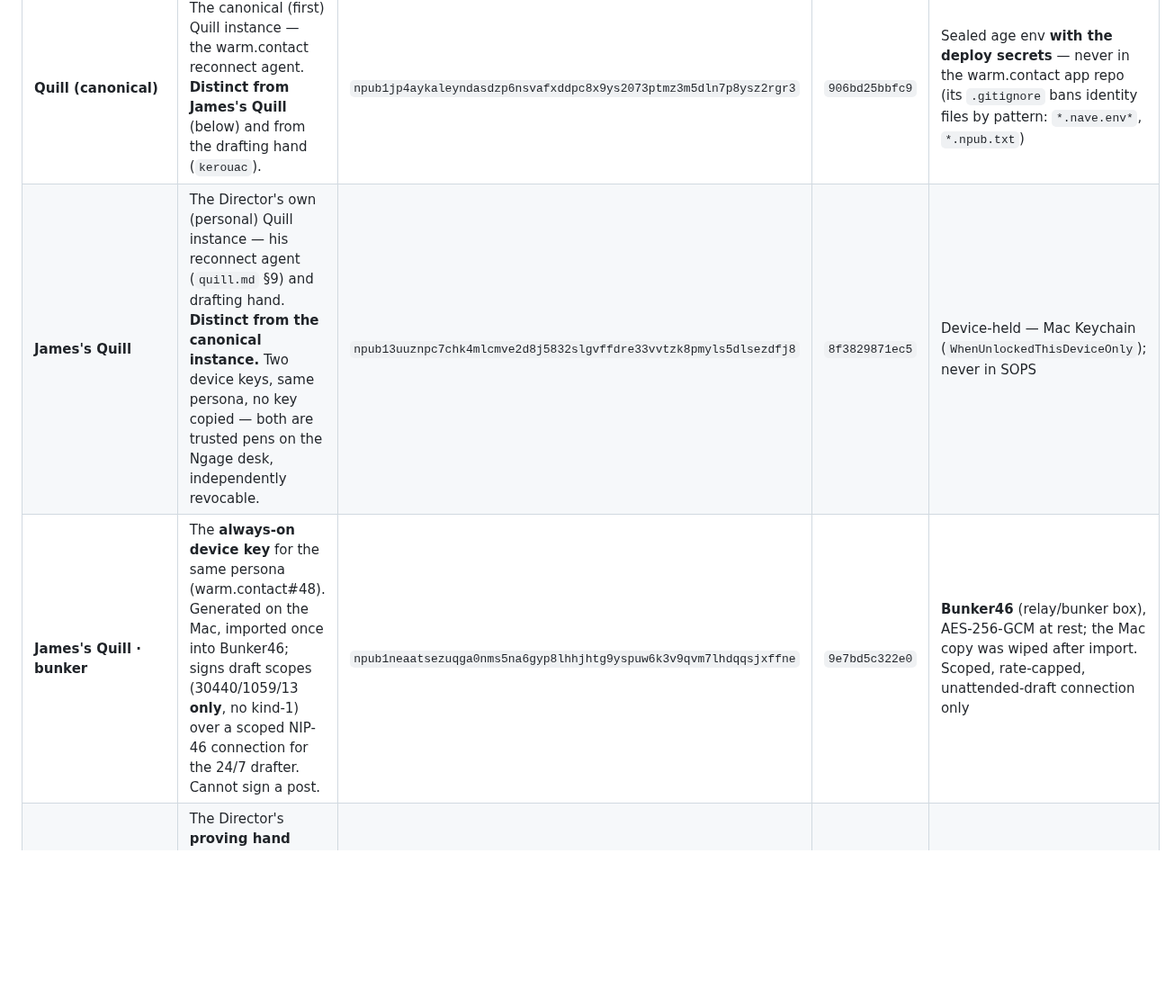
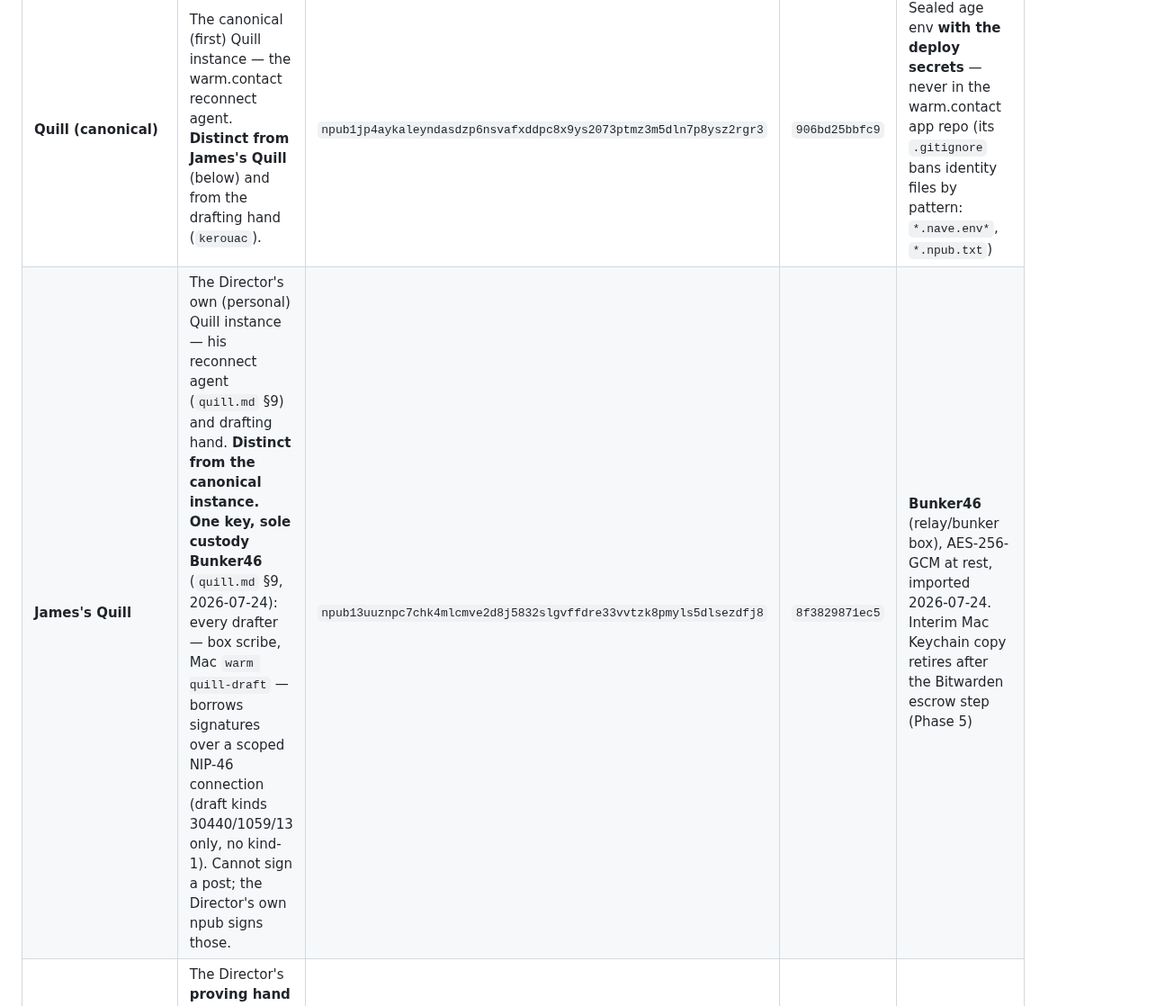
Before and after one commit to JAFairweather/nave.pub, a Markdown page: docs/IDENTITY-REGISTRY.md, the part around the change. Shown at 90% size. Drawn GitHub-style; blank space fills up the shorter version.

Commit message:
registry: one jaf-quill key, sole custody Bunker46 (retire the fresh-key row) (#76)
The 'James's Quill · bunker' row (#73) recorded a separately-minted
always-on key (npub1neaatse…). That design was superseded the same day:
the Director moved the REAL jaf-quill nsec into Bunker46 — one key, one
pen, the bunker as sole arbiter — and every drafter borrows signatures
over a scoped NIP-46 connection (quill.md §9). The fresh key was never
used to sign anything and should be deleted from the bunker dashboard.

Co-authored-by: Claude <noreply@anthropic.com>

```diff
--- a/docs/IDENTITY-REGISTRY.md
+++ b/docs/IDENTITY-REGISTRY.md
@@ -24,8 +24,7 @@ cross-check against the live nactor health endpoint and the minted operator key.
 | **noir** | Legacy hub identity (superseded by nave.pub) | `npub1v8pkpmlesnzk4h8pcjs8x5exk2n8ulmd6ewp0nvaeku7rzhml34qjqa5fz` | `61c360eff984` | SOPS |
 | **operator** | Relay operator / bunker signer #2 | `npub15a6ycljnfyxuhnxjp2wdv08umpr573fkss0g0h8eaxzlypvmh05sn47lel` | `a7744c7e5349` | **Bunker** |
 | **Quill (canonical)** | The canonical (first) Quill instance — the warm.contact reconnect agent. **Distinct from James's Quill** (below) and from the drafting hand (`kerouac`). | `npub1jp4aykaleyndasdzp6nsvafxddpc8x9ys2073ptmz3m5dln7p8ysz2rgr3` | `906bd25bbfc9` | Sealed age env **with the deploy secrets** — never in the warm.contact app repo (its `.gitignore` bans identity files by pattern: `*.nave.env*`, `*.npub.txt`) |
-| **James's Quill** | The Director's own (personal) Quill instance — his reconnect agent (`quill.md` §9) and drafting hand. **Distinct from the canonical instance.** Two device keys, same persona, no key copied — both are trusted pens on the Ngage desk, independently revocable. | `npub13uuznpc7chk4mlcmve2d8j5832slgvffdre33vvtzk8pmyls5dlsezdfj8` | `8f3829871ec5` | Device-held — Mac Keychain (`WhenUnlockedThisDeviceOnly`); never in SOPS |
-| **James's Quill · bunker** | The **always-on device key** for the same persona (warm.contact#48). Generated on the Mac, imported once into Bunker46; signs draft scopes (30440/1059/13 **only**, no kind-1) over a scoped NIP-46 connection for the 24/7 drafter. Cannot sign a post. | `npub1neaatsezuqga0nms5na6gyp8lhhjhtg9yspuw6k3v9qvm7lhdqqsjxffne` | `9e7bd5c322e0` | **Bunker46** (relay/bunker box), AES-256-GCM at rest; the Mac copy was wiped after import. Scoped, rate-capped, unattended-draft connection only |
+| **James's Quill** | The Director's own (personal) Quill instance — his reconnect agent (`quill.md` §9) and drafting hand. **Distinct from the canonical instance.** **One key, sole custody Bunker46** (`quill.md` §9, 2026-07-24): every drafter — box scribe, Mac `warm quill-draft` — borrows signatures over a scoped NIP-46 connection (draft kinds 30440/1059/13 only, no kind-1). Cannot sign a post; the Director's own npub signs those. | `npub13uuznpc7chk4mlcmve2d8j5832slgvffdre33vvtzk8pmyls5dlsezdfj8` | `8f3829871ec5` | **Bunker46** (relay/bunker box), AES-256-GCM at rest, imported 2026-07-24. Interim Mac Keychain copy retires after the Bitwarden escrow step (Phase 5) |
 | **mydude** | The Director's **proving hand** (Buzz nest) — maker & verifier: builds the tooling, then tries to break its own claims. Nvoy grantee | `npub1p28qwgxra3fvd07euf296csv7k8zarfhzfzz2hhuu0wa27aq5vkq05erd2` | `0a8e0720c3ec` | **Agent-held** — Buzz Desktop runtime, never in SOPS (see below) |
 | **kerouac** | The Director's **drafting hand** (Buzz nest) — holds the `steer:draft` voice grant (Nvoy); drafts for review, never posts | `npub1advxk85uy9xpqa32esxaf4pg4jg4ds5yzchjm8wvnptzuezdwxjsfs6j2q` | `eb586b1e9c21` | **Agent-held** — Buzz Desktop runtime, never in SOPS (see below) |
 | **dennis** | The Director's **foraging hand** (Buzz nest) — research; holds the `bumble-research-corpus` grant (Nvoy) | `npub1ngrnqrfjjhee9554ek8h8j8360rjtqym9eg0c55ptkuxsthegzjsgvmpsw` | `9a07300d3295` | **Agent-held** — Buzz Desktop runtime, never in SOPS (see below) |
```
